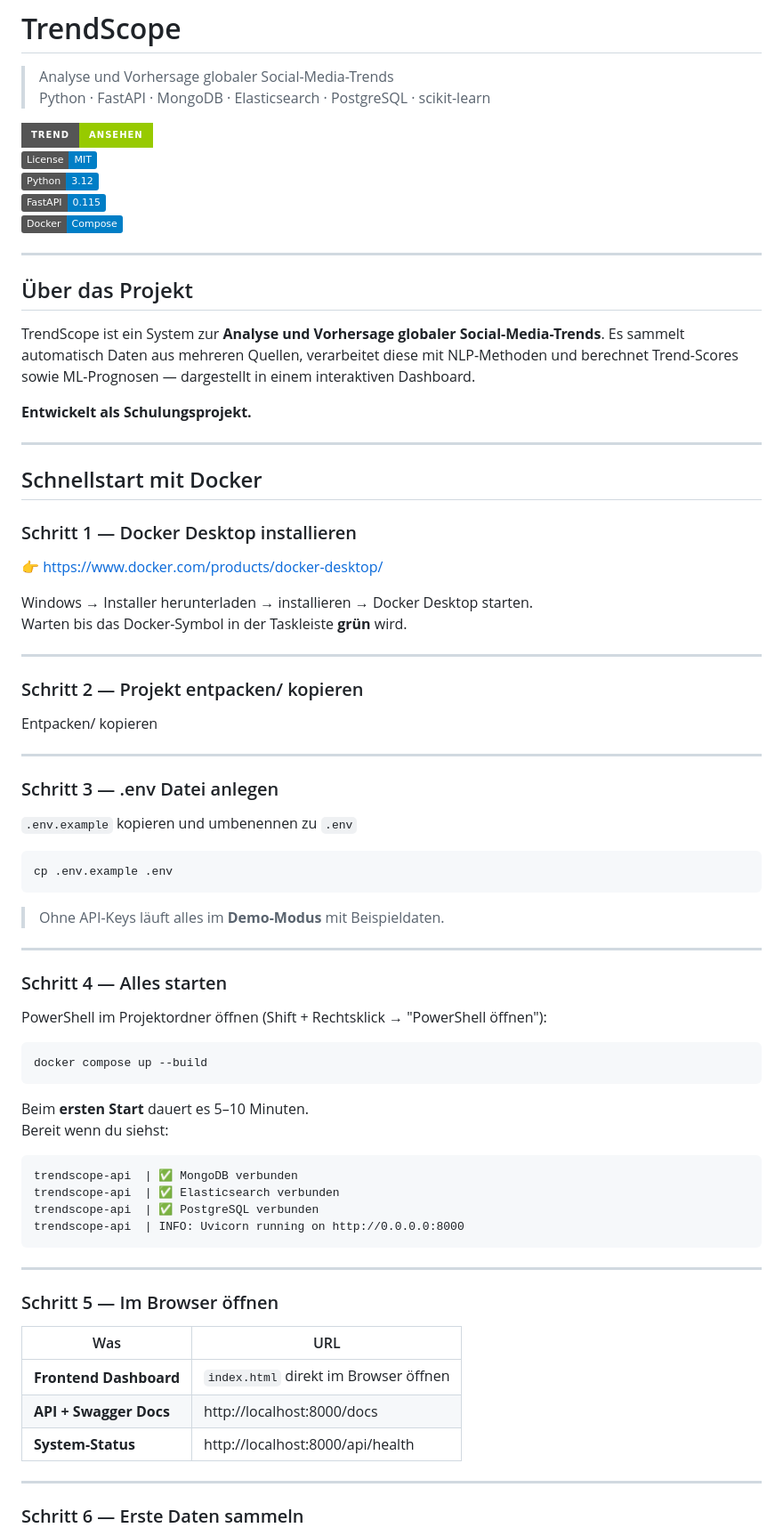
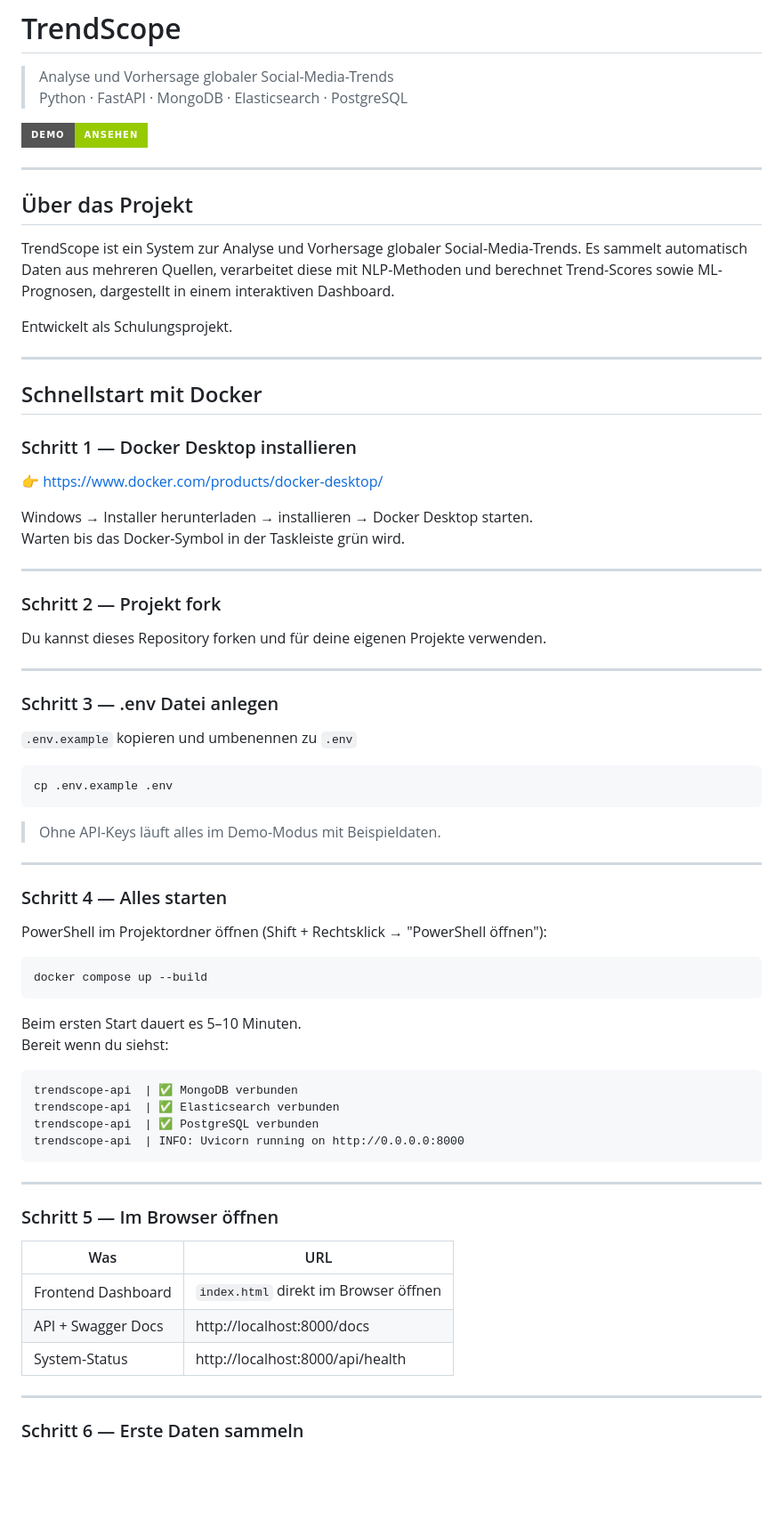
Before and after one commit to Sugu4/Trend-Scope, a Markdown page: README.md, the part around one of its changes. Shown at 89% size. Rendered like a GitHub page; badges without logos; blank space fills up the shorter version.

Commit message:
ReadmeFinal

````diff
--- a/README.md
+++ b/README.md
@@ -1,21 +1,17 @@
 # TrendScope
 
 > Analyse und Vorhersage globaler Social-Media-Trends
-> Python · FastAPI · MongoDB · Elasticsearch · PostgreSQL · scikit-learn
+> Python · FastAPI · MongoDB · Elasticsearch · PostgreSQL
 
-[![Trend](https://img.shields.io/badge/Trend-ansehen-green?style=for-the-badge)](https://sugu4.github.io/Trend-Scope/)
-[![License: MIT](https://img.shields.io/badge/License-MIT-blue.svg)](LICENSE)
-[![Python](https://img.shields.io/badge/Python-3.12-blue)](https://python.org)
-[![FastAPI](https://img.shields.io/badge/FastAPI-0.115-blue)](https://fastapi.tiangolo.com)
-[![Docker](https://img.shields.io/badge/Docker-Compose-blue)](https://docker.com)
+[![Demo](https://img.shields.io/badge/Demo-ansehen-green?style=for-the-badge)](https://sugu4.github.io/Trend-Scope/)
 
 ---
 
 ## Über das Projekt
 
-TrendScope ist ein System zur **Analyse und Vorhersage globaler Social-Media-Trends**. Es sammelt automatisch Daten aus mehreren Quellen, verarbeitet diese mit NLP-Methoden und berechnet Trend-Scores sowie ML-Prognosen — dargestellt in einem interaktiven Dashboard.
+TrendScope ist ein System zur Analyse und Vorhersage globaler Social-Media-Trends. Es sammelt automatisch Daten aus mehreren Quellen, verarbeitet diese mit NLP-Methoden und berechnet Trend-Scores sowie ML-Prognosen, dargestellt in einem interaktiven Dashboard.
 
-**Entwickelt als Schulungsprojekt.**
+Entwickelt als Schulungsprojekt.
 
 ---
 
@@ -26,13 +22,13 @@ TrendScope ist ein System zur **Analyse und Vorhersage globaler Social-Media-Tre
 👉 https://www.docker.com/products/docker-desktop/
 
 Windows → Installer herunterladen → installieren → Docker Desktop starten.
-Warten bis das Docker-Symbol in der Taskleiste **grün** wird.
+Warten bis das Docker-Symbol in der Taskleiste grün wird.
 
 ---
 
-### Schritt 2 — Projekt entpacken/ kopieren
+### Schritt 2 — Projekt fork
 
-Entpacken/ kopieren
+Du kannst dieses Repository forken und für deine eigenen Projekte verwenden.
 
 ---
 
@@ -44,7 +40,7 @@ Entpacken/ kopieren
 cp .env.example .env
 ```
 
-> Ohne API-Keys läuft alles im **Demo-Modus** mit Beispieldaten.
+> Ohne API-Keys läuft alles im Demo-Modus mit Beispieldaten.
 
 ---
 
@@ -56,7 +52,7 @@ PowerShell im Projektordner öffnen (Shift + Rechtsklick → "PowerShell öffnen
 docker compose up --build
 ```
 
-Beim **ersten Start** dauert es 5–10 Minuten.
+Beim ersten Start dauert es 5–10 Minuten.
 Bereit wenn du siehst:
 ```
 trendscope-api  | ✅ MongoDB verbunden
@@ -71,9 +67,9 @@ trendscope-api  | INFO: Uvicorn running on http://0.0.0.0:8000
 
 | Was | URL |
 |-----|-----|
-| **Frontend Dashboard** | `index.html` direkt im Browser öffnen |
-| **API + Swagger Docs** | http://localhost:8000/docs |
-| **System-Status** | http://localhost:8000/api/health |
+| Frontend Dashboard | `index.html` direkt im Browser öffnen |
+| API + Swagger Docs | http://localhost:8000/docs |
+| System-Status | http://localhost:8000/api/health |
 
 ---
 
````
Also changed, not shown: other parts of README.md (+10 -10 lines).
